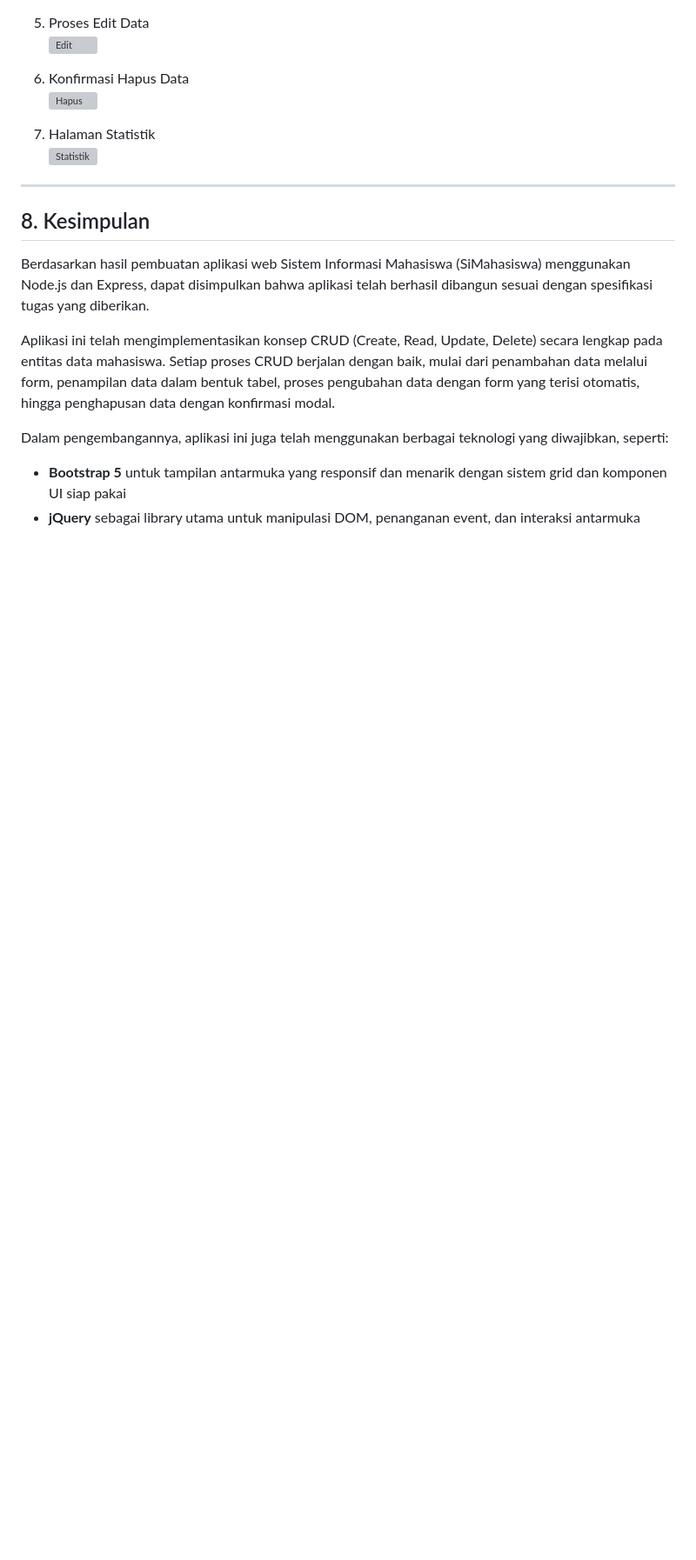
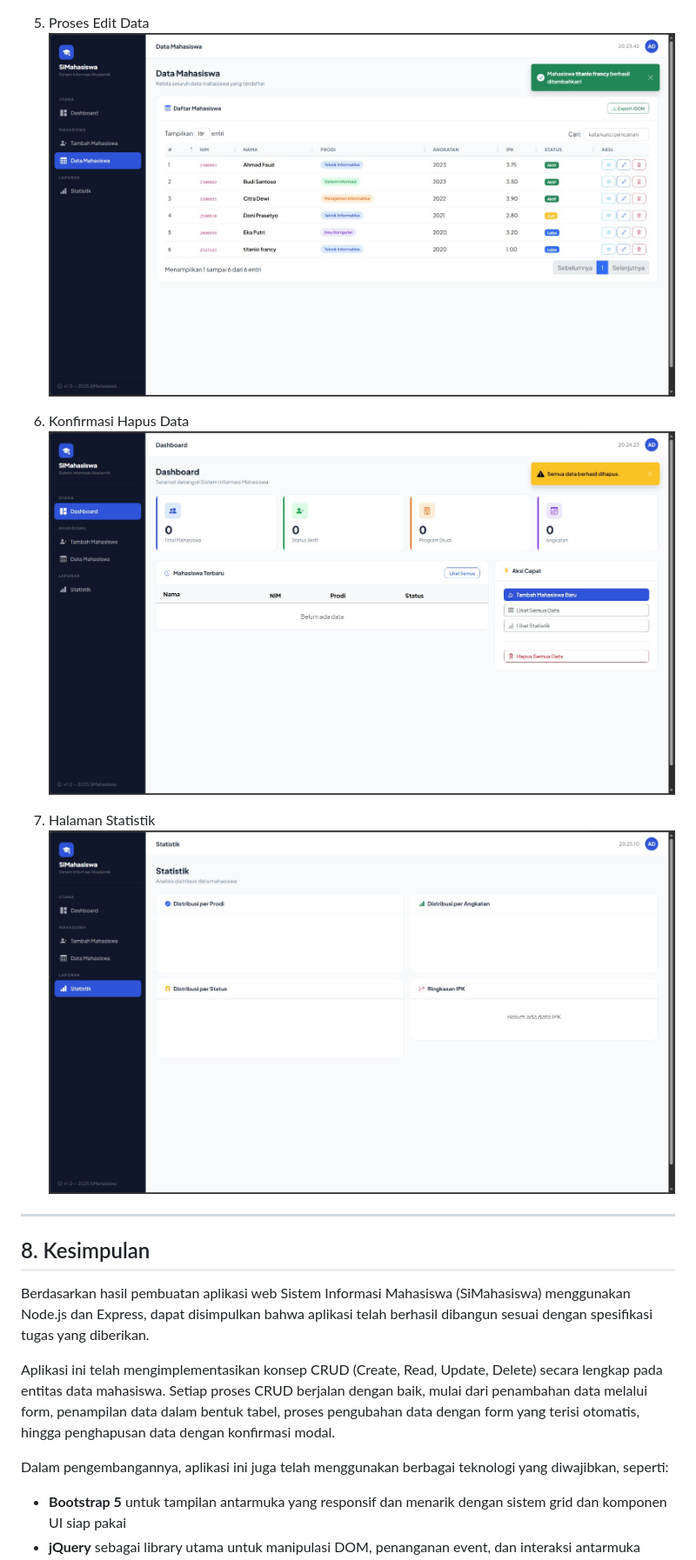
Before and after one commit to Anzy2/ABP-Week-5, a Markdown page: README.md, the part around one of its changes. Shown at 87% size. Rendered like a GitHub page; blank space fills up the shorter version; grey boxes are pictures that could not be loaded.

```diff
--- a/README.md
+++ b/README.md
@@ -984,12 +986,12 @@ Dengan demikian, seluruh fitur CRUD telah berjalan dengan baik dan sesuai dengan
 
 5. Proses Edit Data
-![Edit](assets/edit.png)
+![](assets/editdata.jpeg)
 
 6. Konfirmasi Hapus Data
-![Hapus](assets/hapus.png)
+![](assets/hapusdata.jpeg)
 
 7. Halaman Statistik
-![Statistik](assets/statistik.png)
+![](assets/halamanstatistikdihapus.jpeg)
 
 ---
 
```
Also changed, not shown: other parts of README.md (+9 -7 lines).
